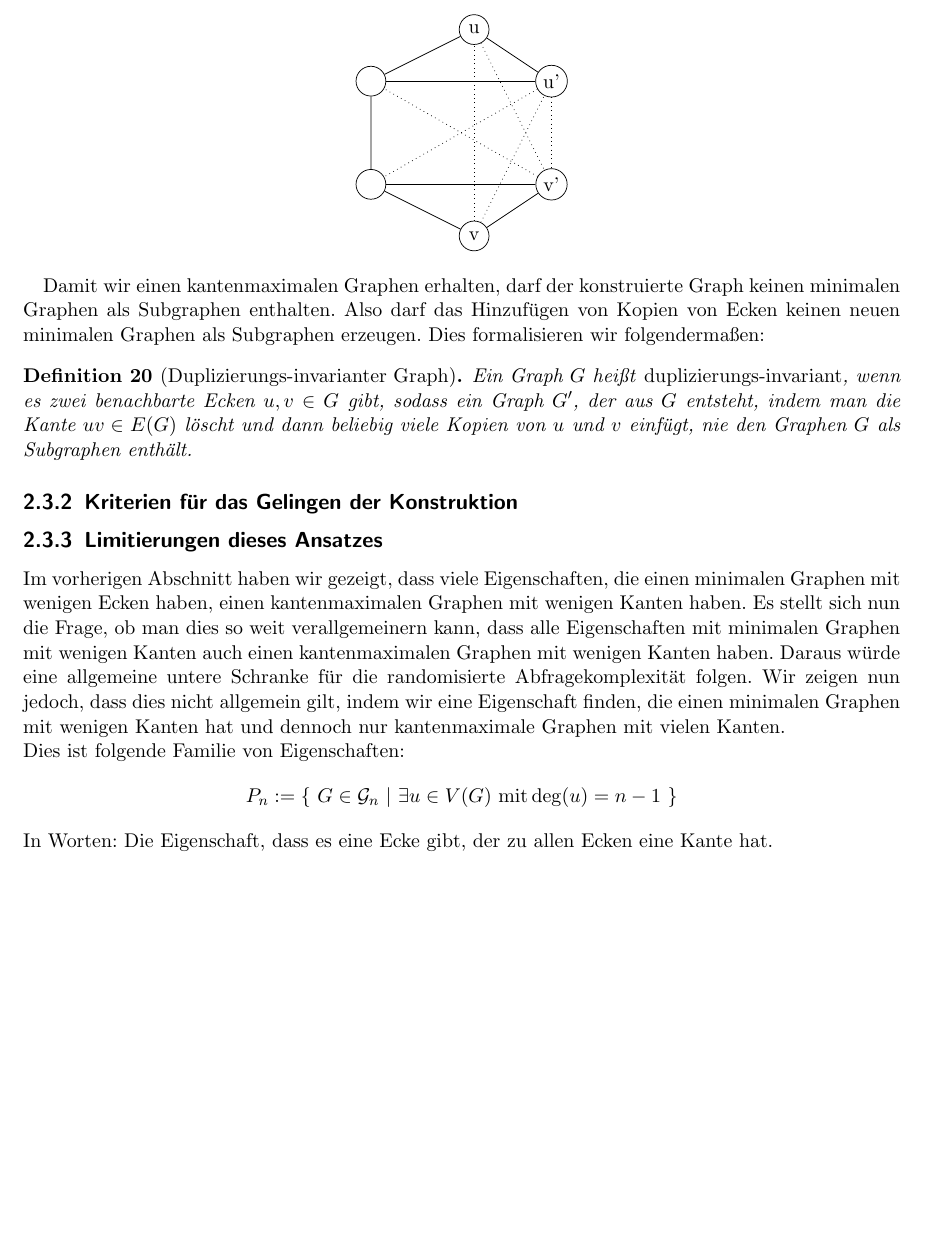
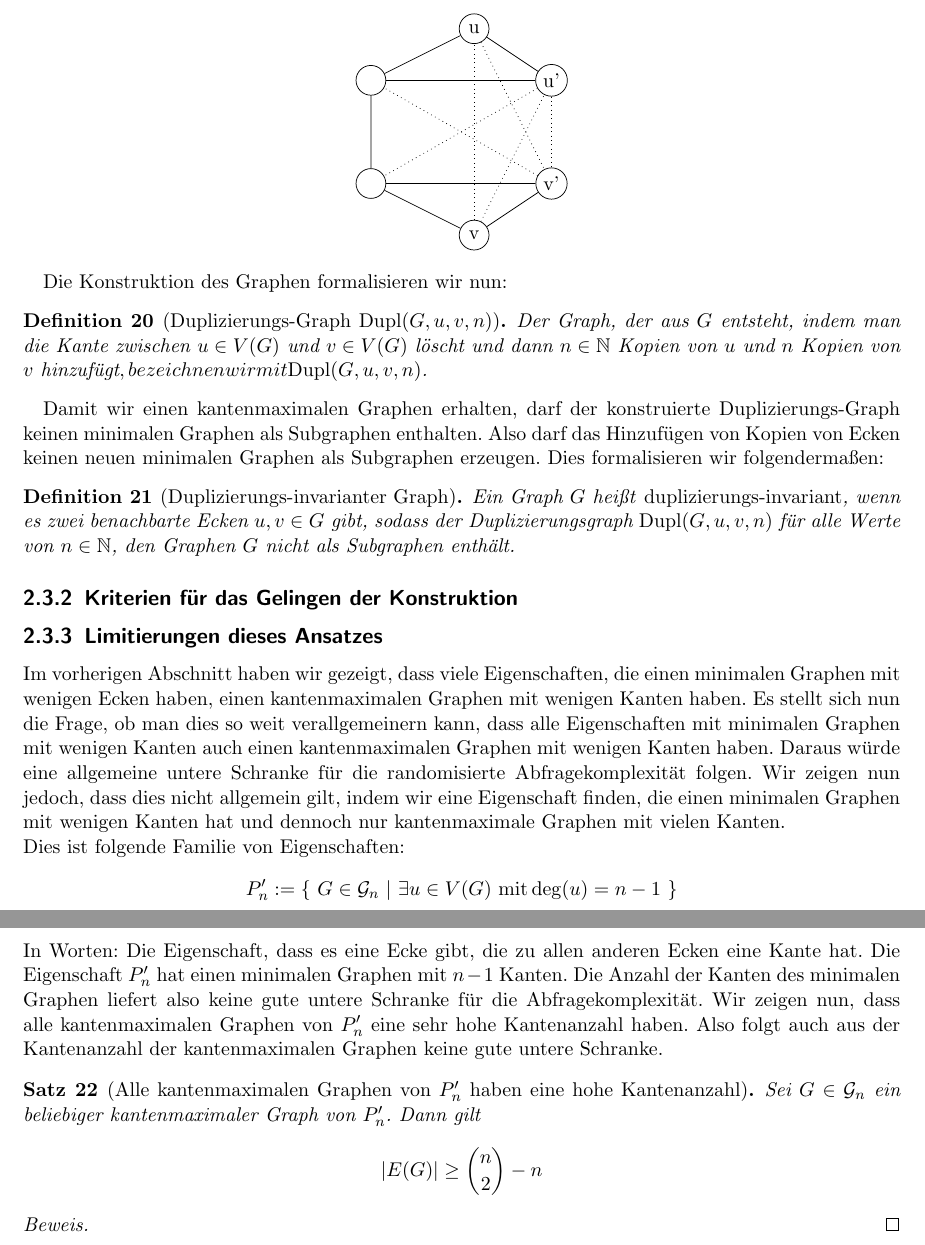
Before and after one commit to erikdiessel/Facharbeit, a LaTeX document (main.tex): part of page 11 of 13 before the commit and two parts of pages 11 and 12 of 14 after it, the two joined at a grey line, cut so that both start at the same text, the shorter picture padded with empty space. Compiled offline with pdfLaTeX.

Commit message:
Duplizierungs-Graph - Definition ergänzt

```diff
--- a/main.tex
+++ b/main.tex
@@ -27,6 +27,7 @@ right=20mm
 \addbibresource{literature.bib}
 
 \DeclareMathOperator\Min{Min}
+\DeclareMathOperator\Dupl{Dupl}
 
 \newcommand{\Square}{
 \begin{tikzpicture}[main_node/.style={circle,fill=black},
@@ -670,19 +671,29 @@ die folgende:
 \end{center}
 \end{example}
 
+Die Konstruktion des Graphen formalisieren
+wir nun:
+\begin{definition}
+[Duplizierungs-Graph $\Dupl(G, u, v, n)$]
+Der Graph, der aus $G$ entsteht, indem man
+die Kante zwischen $u\in V(G)$ und $v\in V(G)$ löscht
+und dann $n\in \mathbb{N}$ Kopien von $u$ und $n$
+Kopien von $v$ hinzufügt$, bezeichnen wir mit
+$\Dupl(G, u, v, n)$.
+\end{definition}
+
 Damit wir einen kantenmaximalen Graphen erhalten, darf
-der konstruierte Graph keinen minimalen Graphen
+der konstruierte Duplizierungs-Graph keinen minimalen Graphen
 als Subgraphen enthalten. Also darf das Hinzufügen
 von Kopien von Ecken keinen neuen minimalen Graphen
 als Subgraphen erzeugen. Dies formalisieren wir
 folgendermaßen:
 \begin{definition}[Duplizierungs-invarianter Graph]
 Ein Graph $G$ heißt \emph{duplizierungs-invariant},
-wenn es zwei benachbarte Ecken $u,v\in G$ gibt, sodass
-ein Graph $G'$, der aus $G$ entsteht, indem man die
-Kante $uv\in E(G)$ löscht und dann beliebig viele Kopien
-von $u$ und $v$ einfügt, nie den Graphen $G$ als
-Subgraphen enthält.
+wenn es zwei benachbarte Ecken $u,v\in G$ gibt,
+sodass der Duplizierungsgraph $\Dupl(G, u, v, n)$
+für alle Werte von $n\in \mathbb{N}$, den Graphen
+$G$ nicht als Subgraphen enthält.
 \end{definition}
 
 \subsection{Kriterien für das Gelingen der Konstruktion}
@@ -700,14 +711,26 @@ Wir zeigen nun jedoch, dass dies nicht allgemein gilt, indem wir
 eine Eigenschaft finden, die einen minimalen Graphen mit wenigen
 Kanten hat und dennoch nur kantenmaximale Graphen mit vielen Kanten. \\
 Dies ist folgende Familie von Eigenschaften:
-$$ P_n := \{ \ G \in \mathcal{G}_n \
+$$ P'_n := \{ \ G \in \mathcal{G}_n \
 | \ \exists u\in V(G) \textup{ mit} \deg(u) = n-1 \ \}$$
 In Worten: Die Eigenschaft, dass es eine Ecke gibt,
-der zu allen Ecken eine Kante hat.
+die zu allen anderen Ecken eine Kante hat.
+Die Eigenschaft $P'_n$ hat einen minimalen Graphen mit
+$n-1$ Kanten. Die Anzahl der Kanten des minimalen Graphen
+liefert also keine gute untere Schranke für die Abfragekomplexität.
+Wir zeigen nun, dass alle kantenmaximalen Graphen von $P'_n$
+eine sehr hohe Kantenanzahl haben. Also folgt auch aus der Kantenanzahl
+der kantenmaximalen Graphen keine gute untere Schranke.
+\begin{Satz}[Alle kantenmaximalen Graphen von $P'_n$
+             haben eine hohe Kantenanzahl]
+Sei $G\in \mathcal{G}_n$ ein beliebiger kantenmaximaler Graph
+von $P'_n$. Dann gilt
+$$ |E(G)| \geq \binom{n}{2} - n $$
+\end{Satz}
+\begin{proof}
 
-% Zeige, dass der Ansatz Größe Minimaler / Kantenmaximaler Graph
-% nicht allgemeingültig funktionieren kann,
-% mit dem Beispiel:
+\end{proof}
+
 
 \chapter{Verallgemeinerung auf symmetrischen Eigenschaften}
 
```
